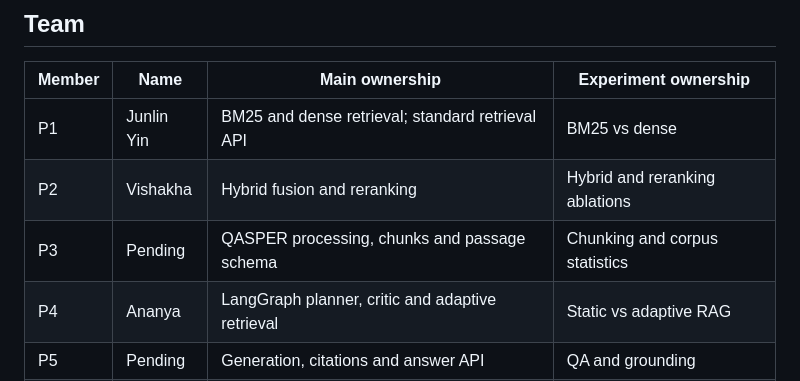
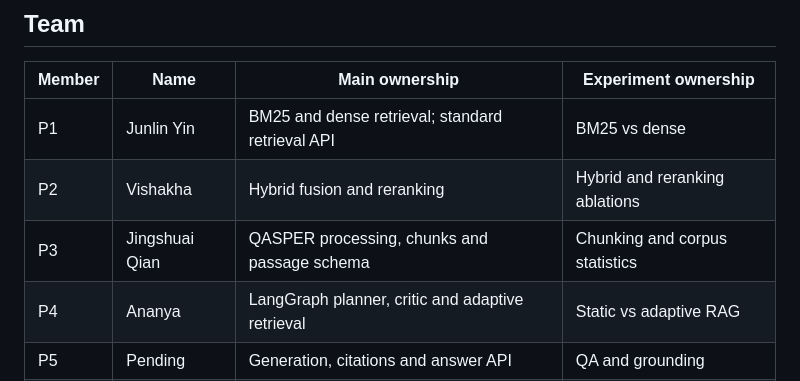
Before and after one commit to CodeByVish/papergap-rag, a Markdown page: README.md, the part around the change. GitHub-like rendering.

Commit message:
Update member P3's name in README

```diff
--- a/README.md
+++ b/README.md
@@ -18,7 +18,7 @@ An evidence-gap-driven agentic RAG system for adaptive multi-section question an
 | --- | --- | --- | --- |
 | P1 | Junlin Yin | BM25 and dense retrieval; standard retrieval API | BM25 vs dense |
 | P2 | Vishakha | Hybrid fusion and reranking | Hybrid and reranking ablations |
-| P3 | Pending | QASPER processing, chunks and passage schema | Chunking and corpus statistics |
+| P3 | Jingshuai Qian | QASPER processing, chunks and passage schema | Chunking and corpus statistics |
 | P4 | Ananya | LangGraph planner, critic and adaptive retrieval | Static vs adaptive RAG |
 | P5 | Pending | Generation, citations and answer API | QA and grounding |
 | P6 | Pending | Streamlit, evaluation infrastructure and reproducibility | RAGAS and end-to-end latency |
```
